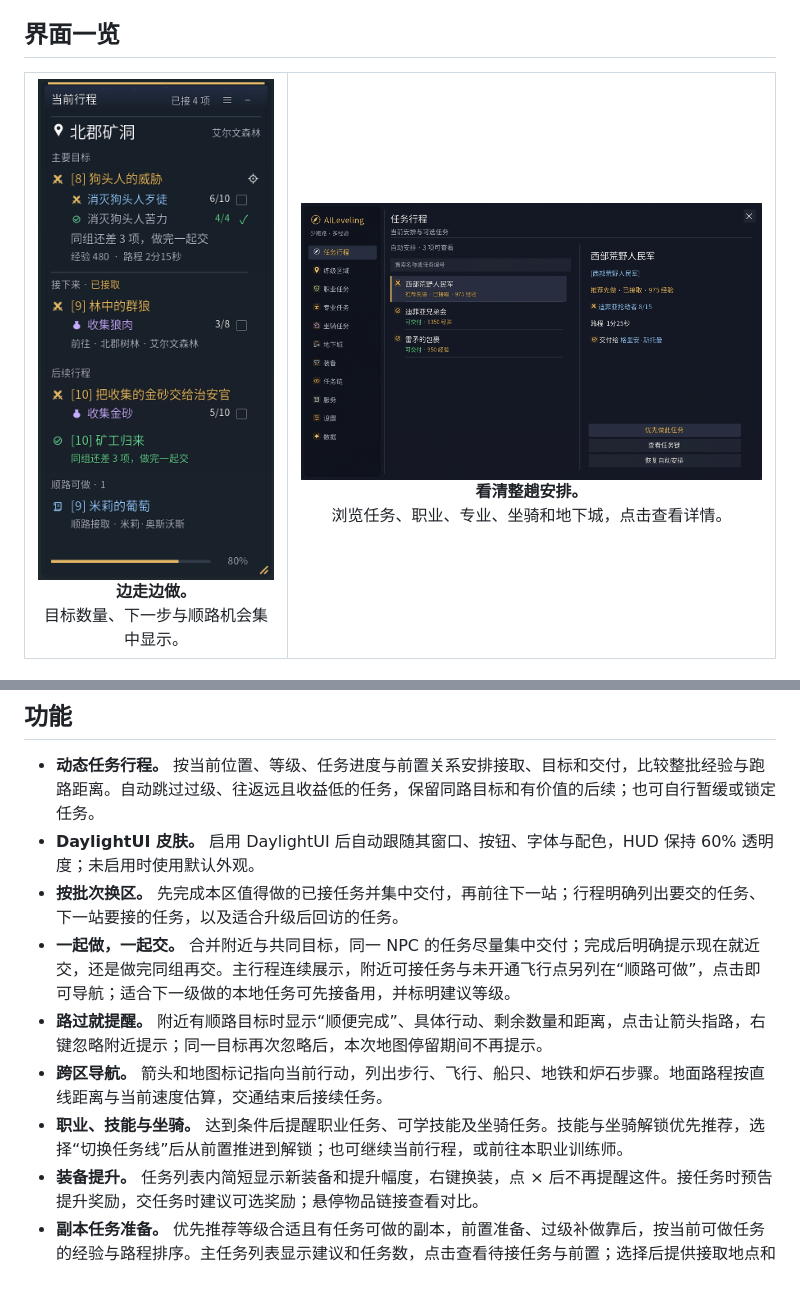
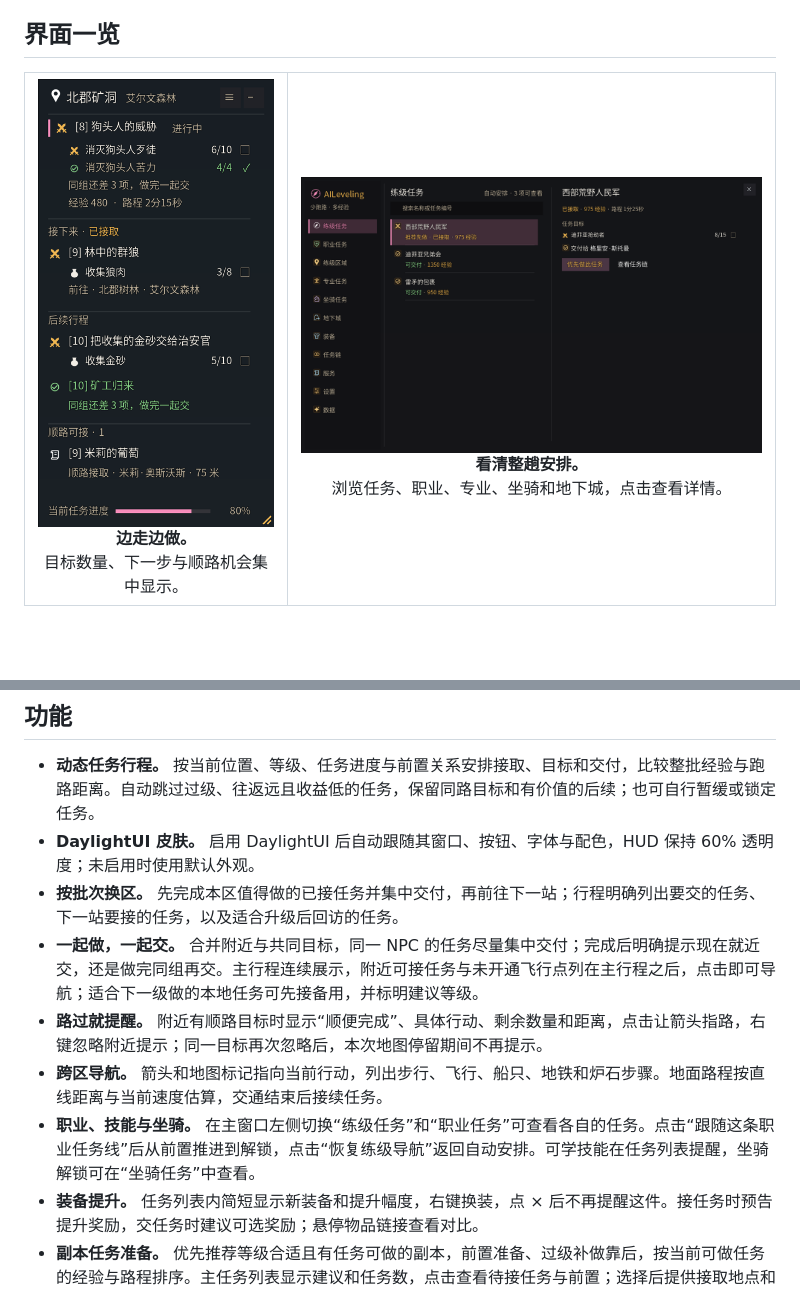
Before and after one commit to haphap/AiLeveling, a Markdown page: README.md, 2 parts joined by grey strips. Drawn GitHub-style; pictures changed too: docs/images/plan.png, docs/images/tracker.png; blank space fills up the shorter version.

```diff
--- a/README.md
+++ b/README.md
@@ -54,10 +54,10 @@
 - **动态任务行程。** 按当前位置、等级、任务进度与前置关系安排接取、目标和交付，比较整批经验与跑路距离。自动跳过过级、往返远且收益低的任务，保留同路目标和有价值的后续；也可自行暂缓或锁定任务。
 - **DaylightUI 皮肤。** 启用 DaylightUI 后自动跟随其窗口、按钮、字体与配色，HUD 保持 60% 透明度；未启用时使用默认外观。
 - **按批次换区。** 先完成本区值得做的已接任务并集中交付，再前往下一站；行程明确列出要交的任务、下一站要接的任务，以及适合升级后回访的任务。
-- **一起做，一起交。** 合并附近与共同目标，同一 NPC 的任务尽量集中交付；完成后明确提示现在就近交，还是做完同组再交。主行程连续展示，附近可接任务与未开通飞行点另列在“顺路可做”，点击即可导航；适合下一级做的本地任务可先接备用，并标明建议等级。
+- **一起做，一起交。** 合并附近与共同目标，同一 NPC 的任务尽量集中交付；完成后明确提示现在就近交，还是做完同组再交。主行程连续展示，附近可接任务与未开通飞行点列在主行程之后，点击即可导航；适合下一级做的本地任务可先接备用，并标明建议等级。
 - **路过就提醒。** 附近有顺路目标时显示“顺便完成”、具体行动、剩余数量和距离，点击让箭头指路，右键忽略附近提示；同一目标再次忽略后，本次地图停留期间不再提示。
 - **跨区导航。** 箭头和地图标记指向当前行动，列出步行、飞行、船只、地铁和炉石步骤。地面路程按直线距离与当前速度估算，交通结束后接续任务。
-- **职业、技能与坐骑。** 达到条件后提醒职业任务、可学技能及坐骑任务。技能与坐骑解锁优先推荐，选择“切换任务线”后从前置推进到解锁；也可继续当前行程，或前往本职业训练师。
+- **职业、技能与坐骑。** 在主窗口左侧切换“练级任务”和“职业任务”可查看各自的任务。点击“跟随这条职业任务线”后从前置推进到解锁，点击“恢复练级导航”返回自动安排。可学技能在任务列表提醒，坐骑解锁可在“坐骑任务”中查看。
 - **装备提升。** 任务列表内简短显示新装备和提升幅度，右键换装，点 × 后不再提醒这件。接任务时预告提升奖励，交任务时建议可选奖励；悬停物品链接查看对比。
 - **副本任务准备。** 优先推荐等级合适且有任务可做的副本，前置准备、过级补做靠后，按当前可做任务的经验与路程排序。主任务列表显示建议和任务数，点击查看待接任务与前置；选择后提供接取地点和跑路指引，从准备、入本到交付连续安排。点击“返回正常练级”可随时结束副本安排，已接任务和进度保留。
 - **练级辅助。** 任务道具与目标按钮、背包整理、队伍进度、天赋方案、经验统计、稀有和危险提醒可按需使用。
```
Also changed, not shown: docs/UI_STYLE.md (+3 -3 lines), 8 other files.
